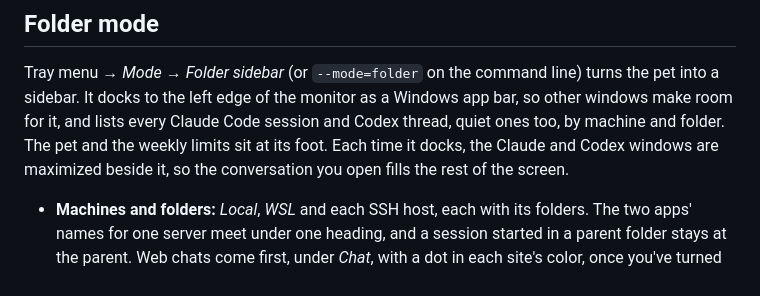
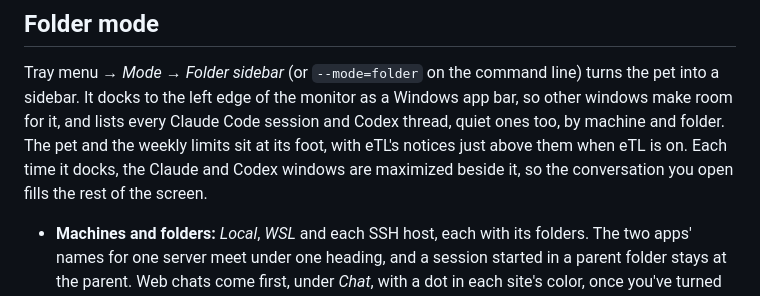
Before and after one commit to hyukjunlim/claude-pet, a Markdown page: README.md, the part around the change. GitHub-like rendering.

Commit message:
README: folder mode's eTL notices, above the pet
The folder mode section said what sits at the sidebar's foot but not
that eTL's notices show just above it when eTL is on.

Co-Authored-By: Claude Opus 5.5 <noreply@anthropic.com>

```diff
--- a/README.md
+++ b/README.md
@@ -178,8 +178,9 @@ Other things it does:
 Tray menu → *Mode* → *Folder sidebar* (or `--mode=folder` on the command line) turns the pet into
 a sidebar. It docks to the left edge of the monitor as a Windows app bar, so other windows make
 room for it, and lists every Claude Code session and Codex thread, quiet ones too, by machine and
-folder. The pet and the weekly limits sit at its foot. Each time it docks, the Claude and Codex
-windows are maximized beside it, so the conversation you open fills the rest of the screen.
+folder. The pet and the weekly limits sit at its foot, with eTL's notices just above them when
+eTL is on. Each time it docks, the Claude and Codex windows are maximized beside it, so the
+conversation you open fills the rest of the screen.
 
 - **Machines and folders:** *Local*, *WSL* and each SSH host, each with its folders. The two apps'
   names for one server meet under one heading, and a session started in a parent folder stays at
```
